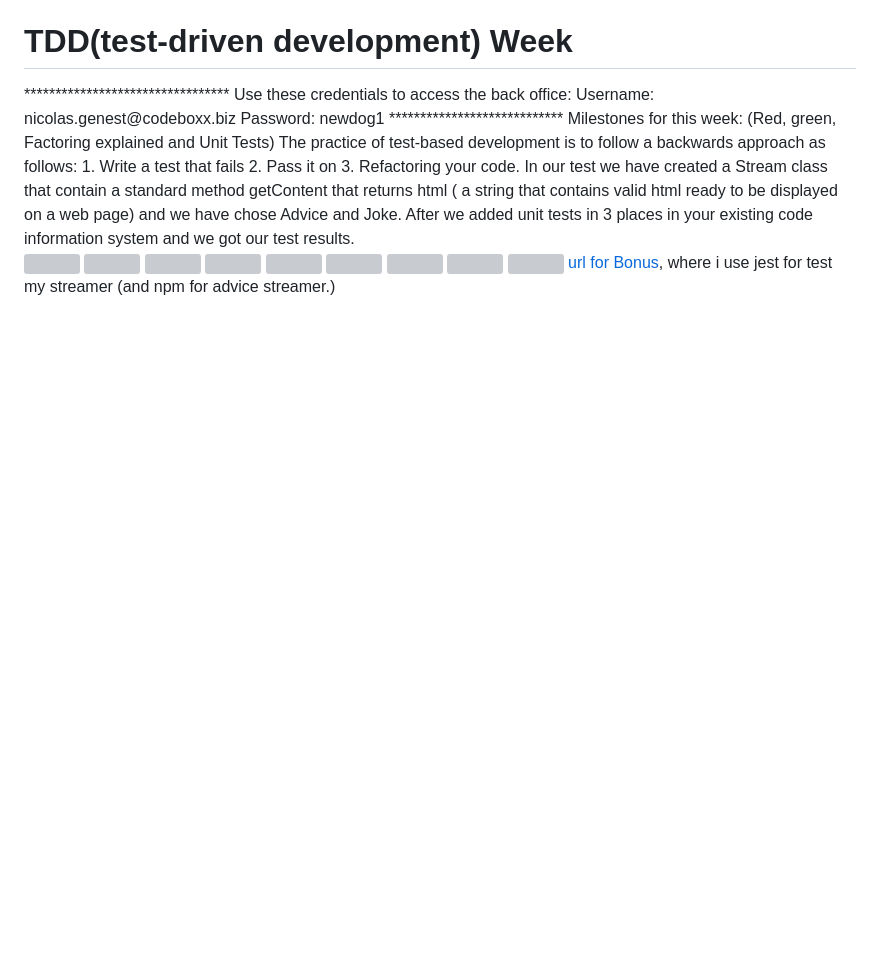
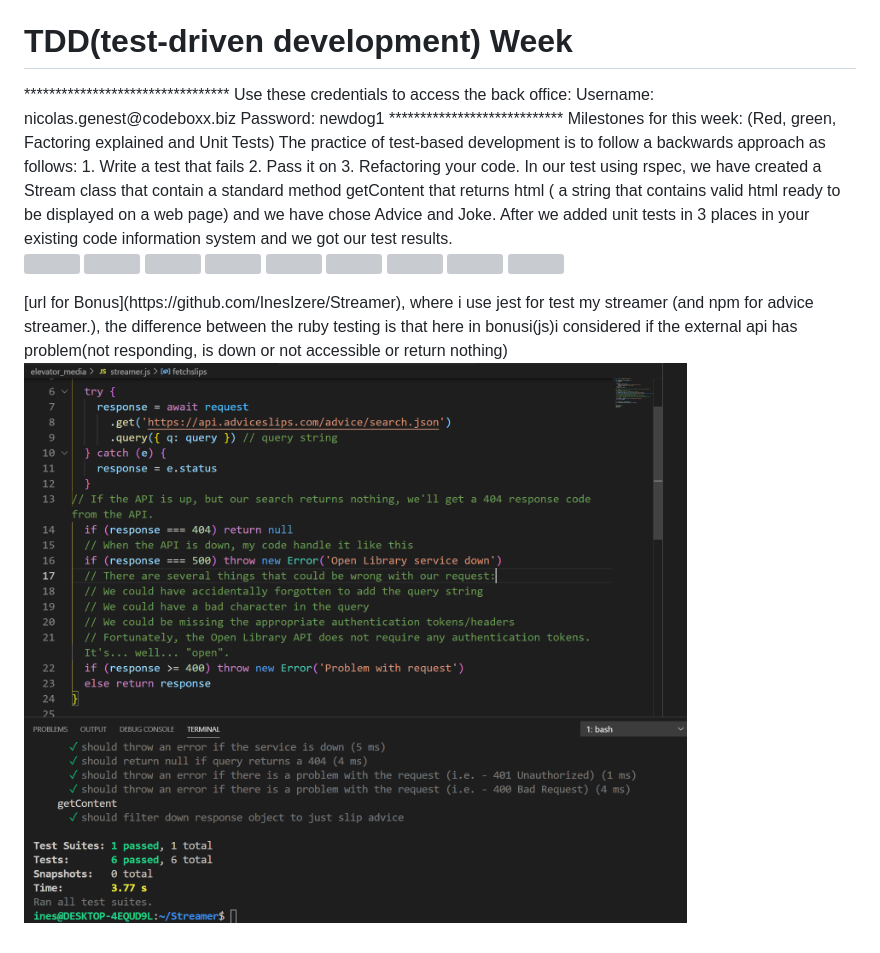
Before and after one commit to InesIzere/TDD, a Markdown page: README.md, the part around the change. Rendered like a GitHub page; pictures changed too: streamerJS1.PNG (added); blank space fills up the shorter version; grey boxes are pictures that could not be loaded.

Commit message:
finalweek10

```diff
--- a/README.md
+++ b/README.md
@@ -266,7 +266,7 @@ The practice of test-based development is to follow a backwards approach as foll
 2.	Pass it on
 3.	Refactoring your code.
 </br>
-In our test we have created a Stream class that contain a standard method getContent that returns html ( a string that contains valid html ready to be displayed on a web page) and we have chose Advice and Joke.
+In our test using rspec, we have created a Stream class that contain a standard method getContent that returns html ( a string that contains valid html ready to be displayed on a web page) and we have chose Advice and Joke.
 </br>
 After we added unit tests in 3 places in your existing code information system and we got our test results.
 
@@ -280,8 +280,11 @@ After we added unit tests in 3 places in your existing code information system a
 ![](streamer7.PNG)
 ![](streamer8.PNG)
 ![](streamer9.PNG)
+
 </br>
+[url for Bonus](https://github.com/InesIzere/Streamer), where i use jest for test my streamer (and npm for advice streamer.), the difference between the ruby testing is that here in bonusi(js)i considered if the external api has problem(not responding, is down or not accessible or return nothing)
 </br>
-</br>
-[url for Bonus](https://github.com/InesIzere/Streamer), where i use jest for test my streamer (and npm for advice streamer.)
+
+![](streamerJS1.PNG)
+
 <!-- </details> -->
```
